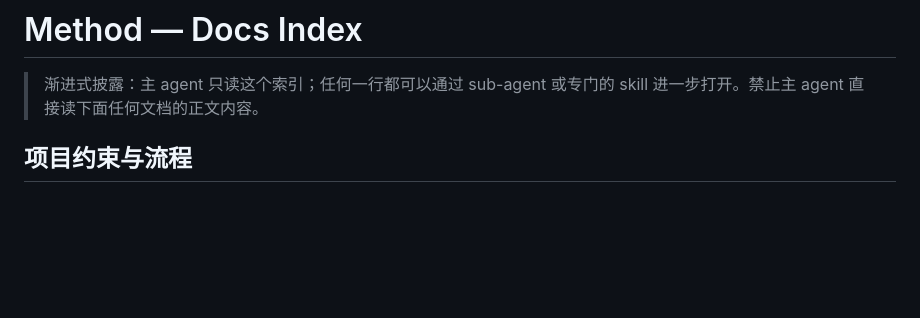
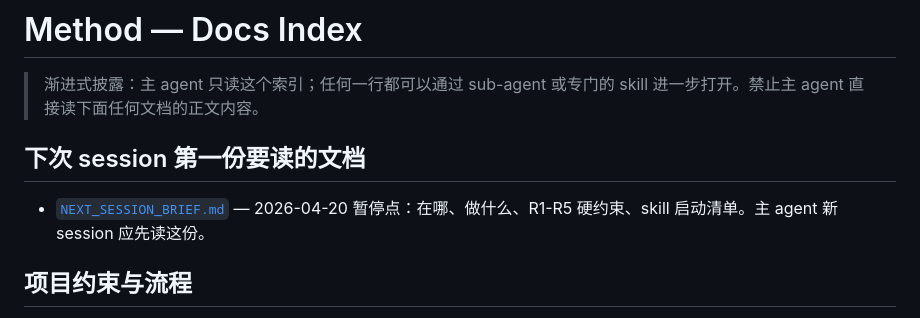
Before and after one commit to morningbh/method, a Markdown page: docs/INDEX.md, the part around the change. GitHub-like rendering; blank space fills up the shorter version.

```diff
--- a/docs/INDEX.md
+++ b/docs/INDEX.md
@@ -1,6 +1,10 @@
 # Method — Docs Index
 
 > 渐进式披露：主 agent 只读这个索引；任何一行都可以通过 sub-agent 或专门的 skill 进一步打开。禁止主 agent 直接读下面任何文档的正文内容。
+
+## 下次 session 第一份要读的文档
+
+- [`NEXT_SESSION_BRIEF.md`](NEXT_SESSION_BRIEF.md) — 2026-04-20 暂停点：在哪、做什么、R1-R5 硬约束、skill 启动清单。主 agent 新 session 应先读这份。
 
 ## 项目约束与流程
 
```
Also changed, not shown: docs/NEXT_SESSION_BRIEF.md (added, +57 -0 lines).
